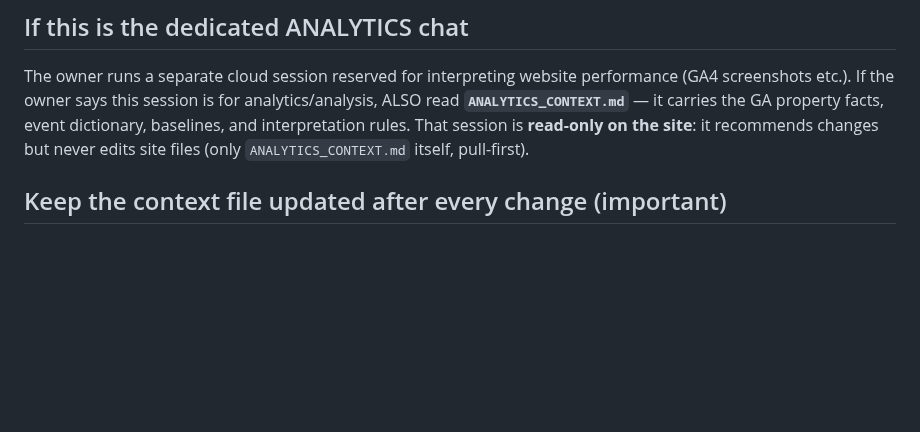
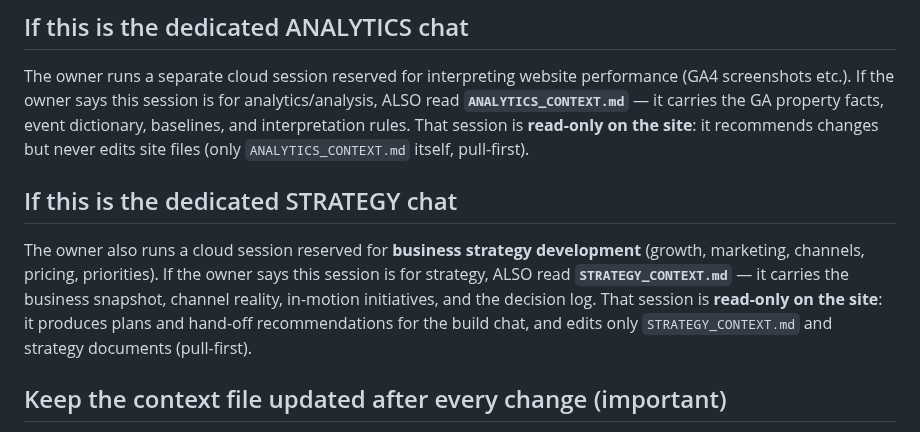
Before and after one commit to StalinS007/autodrive-salisbury-plain, a Markdown page: CLAUDE.md, the part around the change. Drawn GitHub-style; blank space fills up the shorter version.

```diff
--- a/CLAUDE.md
+++ b/CLAUDE.md
@@ -13,6 +13,14 @@ read **`ANALYTICS_CONTEXT.md`** — it carries the GA property facts, event dict
 baselines, and interpretation rules. That session is **read-only on the site**: it
 recommends changes but never edits site files (only `ANALYTICS_CONTEXT.md` itself,
 pull-first).
+
+## If this is the dedicated STRATEGY chat
+The owner also runs a cloud session reserved for **business strategy development**
+(growth, marketing, channels, pricing, priorities). If the owner says this session is for
+strategy, ALSO read **`STRATEGY_CONTEXT.md`** — it carries the business snapshot, channel
+reality, in-motion initiatives, and the decision log. That session is **read-only on the
+site**: it produces plans and hand-off recommendations for the build chat, and edits only
+`STRATEGY_CONTEXT.md` and strategy documents (pull-first).
 
 ## Keep the context file updated after every change (important)
 `AUTODRIVE_PROJECT_CONTEXT.md` must stay current so the next session — on Mac, phone, or web
```
Also changed, not shown: STRATEGY_CONTEXT.md (added, +71 -0 lines).
